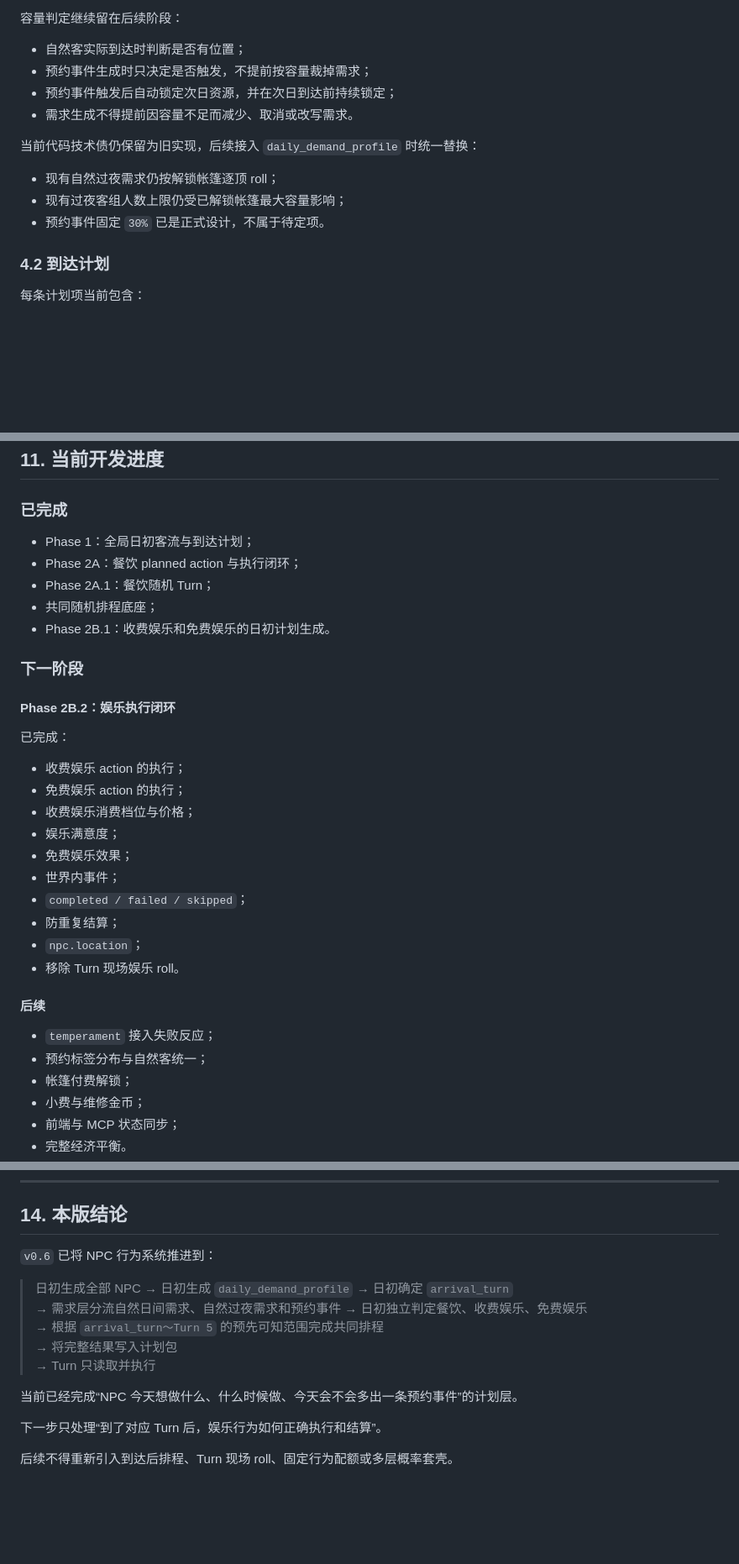
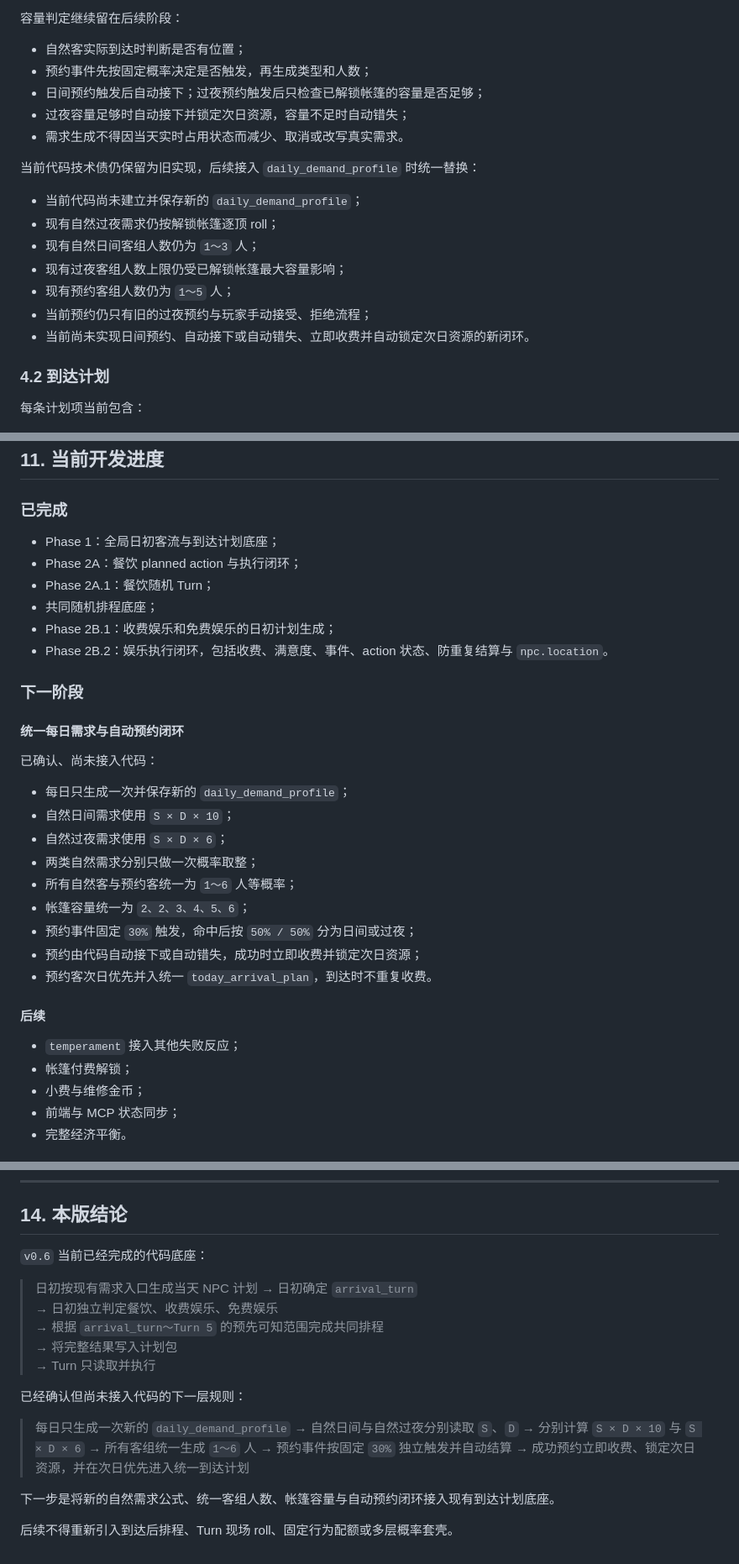
Before and after one commit to racy1501/Camping-Plaza, a Markdown page: 露营广场_阶段性确定稿_v0.6.md, 3 parts joined by grey strips. Shown at 84% size. Rendered like a GitHub page; blank space fills up the shorter version.

Commit message:
docs: align demand and reservation implementation status

```diff
--- a/露营广场_阶段性确定稿_v0.6.md
+++ b/露营广场_阶段性确定稿_v0.6.md
@@ -357,15 +358,20 @@ D = （1 + 已解锁帐篷数量 / 6） / 2
 容量判定继续留在后续阶段：
 
 - 自然客实际到达时判断是否有位置；
-- 预约事件生成时只决定是否触发，不提前按容量裁掉需求；
-- 预约事件触发后自动锁定次日资源，并在次日到达前持续锁定；
-- 需求生成不得提前因容量不足而减少、取消或改写需求。
+- 预约事件先按固定概率决定是否触发，再生成类型和人数；
+- 日间预约触发后自动接下；过夜预约触发后只检查已解锁帐篷的容量是否足够；
+- 过夜容量足够时自动接下并锁定次日资源，容量不足时自动错失；
+- 需求生成不得因当天实时占用状态而减少、取消或改写真实需求。
 
 当前代码技术债仍保留为旧实现，后续接入 `daily_demand_profile` 时统一替换：
 
+- 当前代码尚未建立并保存新的 `daily_demand_profile`；
 - 现有自然过夜需求仍按解锁帐篷逐顶 roll；
+- 现有自然日间客组人数仍为 `1～3` 人；
 - 现有过夜客组人数上限仍受已解锁帐篷最大容量影响；
-- 预约事件固定 `30%` 已是正式设计，不属于待定项。
+- 现有预约客组人数仍为 `1～5` 人；
+- 当前预约仍只有旧的过夜预约与玩家手动接受、拒绝流程；
+- 当前尚未实现日间预约、自动接下或自动错失、立即收费并自动锁定次日资源的新闭环。
 
 ### 4.2 到达计划
 
@@ -697,33 +702,32 @@ NPC 不存在“至少必须做一项”或“固定最多做几项”的人为
 
 ### 已完成
 
-- Phase 1：全局日初客流与到达计划；
+- Phase 1：全局日初客流与到达计划底座；
 - Phase 2A：餐饮 planned action 与执行闭环；
 - Phase 2A.1：餐饮随机 Turn；
 - 共同随机排程底座；
-- Phase 2B.1：收费娱乐和免费娱乐的日初计划生成。
+- Phase 2B.1：收费娱乐和免费娱乐的日初计划生成；
+- Phase 2B.2：娱乐执行闭环，包括收费、满意度、事件、action 状态、防重复结算与 `npc.location`。
 
 ### 下一阶段
 
-#### Phase 2B.2：娱乐执行闭环
+#### 统一每日需求与自动预约闭环
 
-已完成：
+已确认、尚未接入代码：
 
-- 收费娱乐 action 的执行；
-- 免费娱乐 action 的执行；
-- 收费娱乐消费档位与价格；
-- 娱乐满意度；
-- 免费娱乐效果；
-- 世界内事件；
-- `completed / failed / skipped`；
-- 防重复结算；
-- `npc.location`；
-- 移除 Turn 现场娱乐 roll。
+- 每日只生成一次并保存新的 `daily_demand_profile`；
+- 自然日间需求使用 `S × D × 10`；
+- 自然过夜需求使用 `S × D × 6`；
+- 两类自然需求分别只做一次概率取整；
+- 所有自然客与预约客统一为 `1～6` 人等概率；
+- 帐篷容量统一为 `2、2、3、4、5、6`；
+- 预约事件固定 `30%` 触发，命中后按 `50% / 50%` 分为日间或过夜；
+- 预约由代码自动接下或自动错失，成功时立即收费并锁定次日资源；
+- 预约客次日优先并入统一 `today_arrival_plan`，到达时不重复收费。
 
 #### 后续
 
-- `temperament` 接入失败反应；
-- 预约标签分布与自然客统一；
+- `temperament` 接入其他失败反应；
 - 帐篷付费解锁；
 - 小费与维修金币；
 - 前端与 MCP 状态同步；
@@ -815,19 +819,24 @@ NPC 不存在“至少必须做一项”或“固定最多做几项”的人为
 
 ## 14. 本版结论
 
-`v0.6` 已将 NPC 行为系统推进到：
+`v0.6` 当前已经完成的代码底座：
 
-> 日初生成全部 NPC
-> → 日初生成 `daily_demand_profile`
+> 日初按现有需求入口生成当天 NPC 计划
 > → 日初确定 `arrival_turn`
-> → 需求层分流自然日间需求、自然过夜需求和预约事件
 > → 日初独立判定餐饮、收费娱乐、免费娱乐
 > → 根据 `arrival_turn～Turn 5` 的预先可知范围完成共同排程
 > → 将完整结果写入计划包
 > → Turn 只读取并执行
 
-当前已经完成“NPC 今天想做什么、什么时候做、今天会不会多出一条预约事件”的计划层。
+已经确认但尚未接入代码的下一层规则：
 
-下一步只处理“到了对应 Turn 后，娱乐行为如何正确执行和结算”。
+> 每日只生成一次新的 `daily_demand_profile`
+> → 自然日间与自然过夜分别读取 `S`、`D`
+> → 分别计算 `S × D × 10` 与 `S × D × 6`
+> → 所有客组统一生成 `1～6` 人
+> → 预约事件按固定 `30%` 独立触发并自动结算
+> → 成功预约立即收费、锁定次日资源，并在次日优先进入统一到达计划
+
+下一步是将新的自然需求公式、统一客组人数、帐篷容量与自动预约闭环接入现有到达计划底座。
 
 后续不得重新引入到达后排程、Turn 现场 roll、固定行为配额或多层概率套壳。
```
Also changed, not shown: other parts of 露营广场_阶段性确定稿_v0.6.md (+15 -15 lines).
